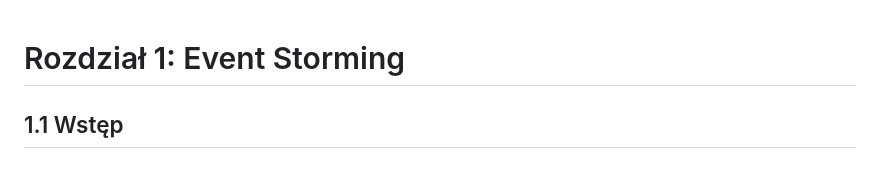
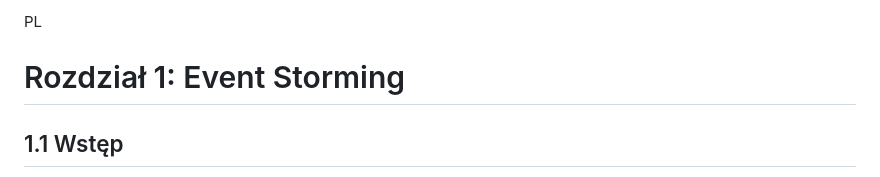
Before and after one commit to BartlomiejRasztabiga/thesis, a Markdown page: docs/1_event-storming_pl.md, the part around the change. Rendered like a GitHub page.

```diff
--- a/docs/1_event-storming.md
+++ b/docs/1_event-storming_pl.md
@@ -1,3 +1,5 @@
+PL
+
 # Rozdział 1:  Event Storming
 
 ## 1.1 Wstęp
```
Also changed, not shown: docs/1_event-storming_en.md (added, +118 -0 lines).
